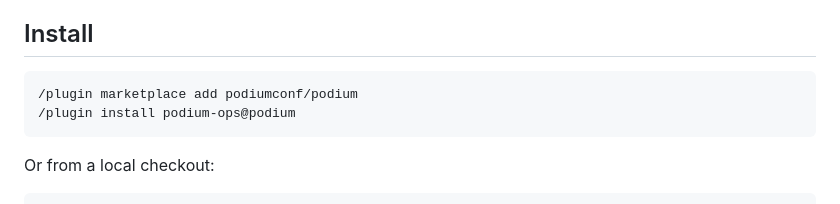
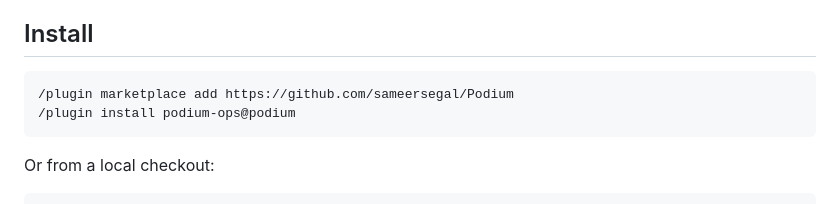
Before and after one commit to sameersegal/Podium, a Markdown page: claude-plugin/README.md, the part around the change. GitHub-like rendering.

Commit message:
Change Podium plugin installation URL
Update installation instructions for the Podium plugin.

````diff
--- a/claude-plugin/README.md
+++ b/claude-plugin/README.md
@@ -8,7 +8,7 @@ campaigns and export the programme.
 ## Install
 
 ```
-/plugin marketplace add podiumconf/podium
+/plugin marketplace add https://github.com/sameersegal/Podium
 /plugin install podium-ops@podium
 ```
 
````
